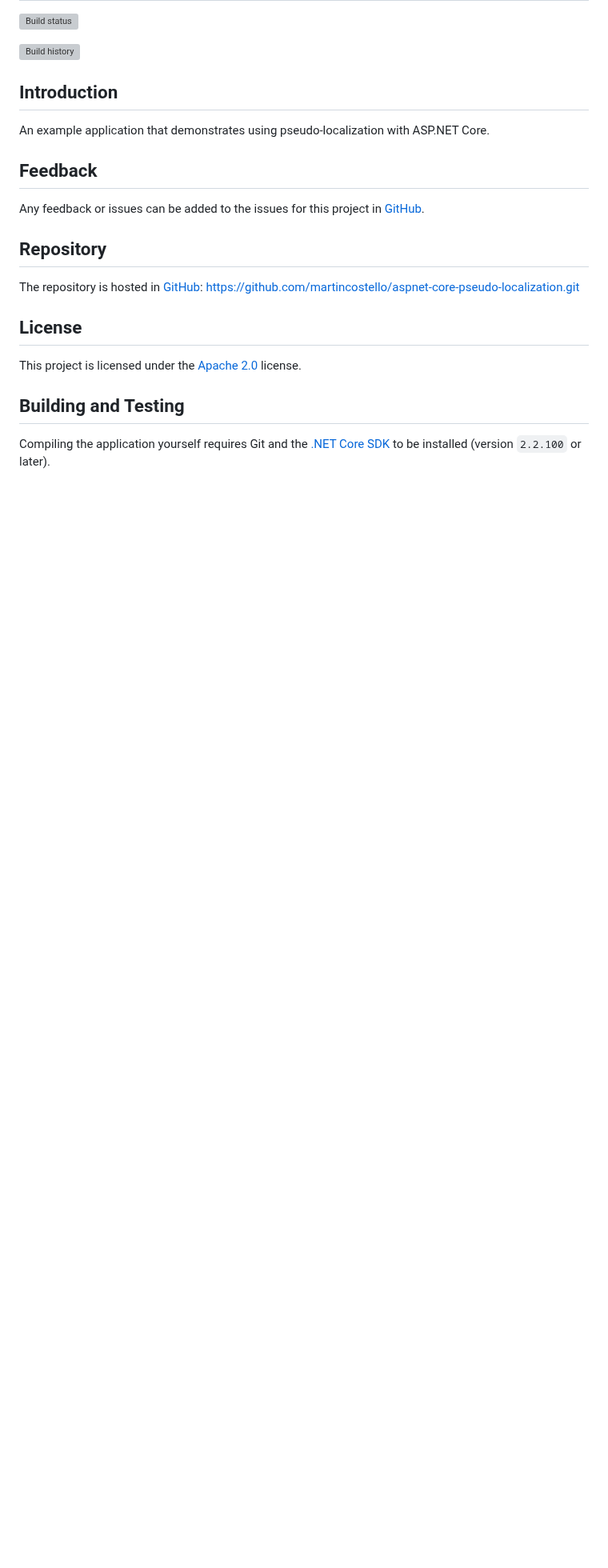
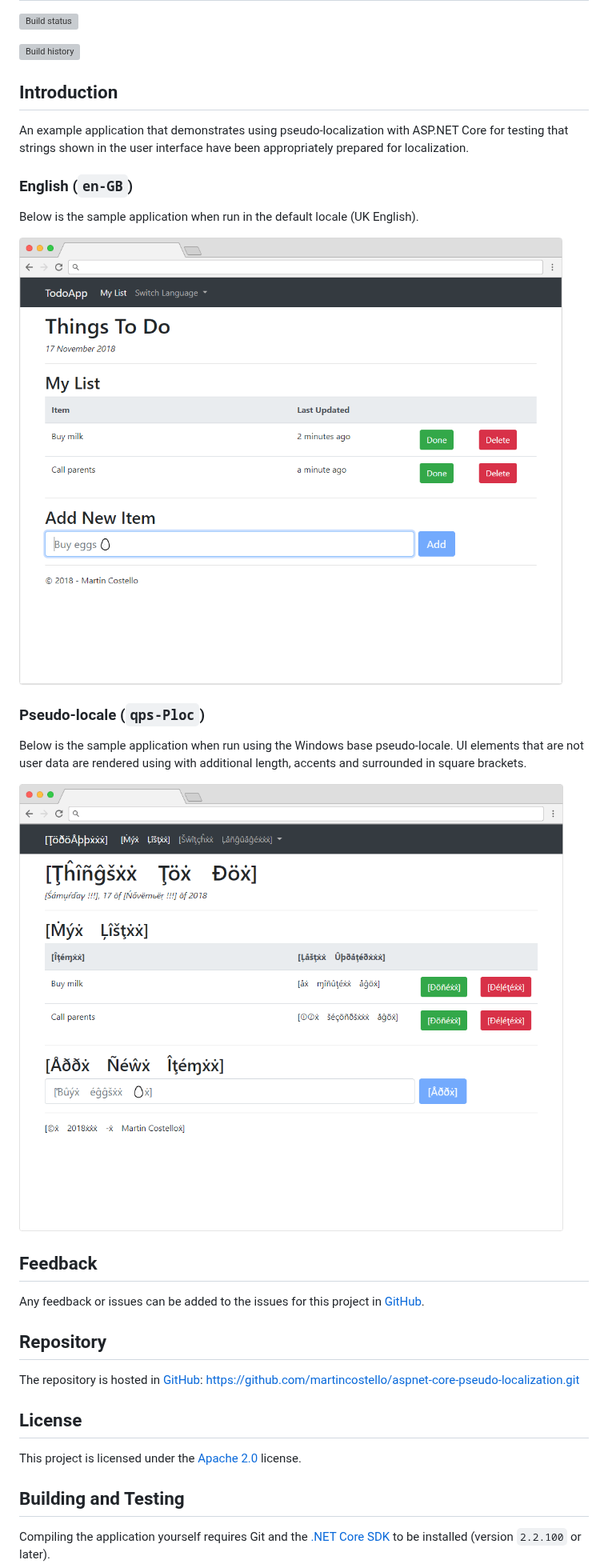
Before and after one commit to martincostello/aspnet-core-pseudo-localization, a Markdown page: README.md, the part around the change. Shown at 80% size. Rendered like a GitHub page; pictures changed too: docs/todoapp.en-GB.png (added), docs/todoapp.qps-Ploc.png (added); blank space fills up the shorter version; grey boxes are pictures that could not be loaded.

Commit message:
Add screenshots
Add screenshots to the README showing the sample application in use.

```diff
--- a/README.md
+++ b/README.md
@@ -6,7 +6,19 @@
 
 ## Introduction
 
-An example application that demonstrates using pseudo-localization with ASP.NET Core.
+An example application that demonstrates using pseudo-localization with ASP.NET Core for testing that strings shown in the user interface have been appropriately prepared for localization.
+
+### English (`en-GB`)
+
+Below is the sample application when run in the default locale (UK English).
+
+![TodoApp in English](./docs/todoapp.en-GB.png "TodoApp in English")
+
+### Pseudo-locale (`qps-Ploc`)
+
+Below is the sample application when run using the Windows base pseudo-locale. UI elements that are not user data are rendered using with additional length, accents and surrounded in square brackets.
+
+![TodoApp with Pseudo-localization](./docs/todoapp.qps-Ploc.png "TodoApp with Pseudo-localization")
 
 ## Feedback
 
```
